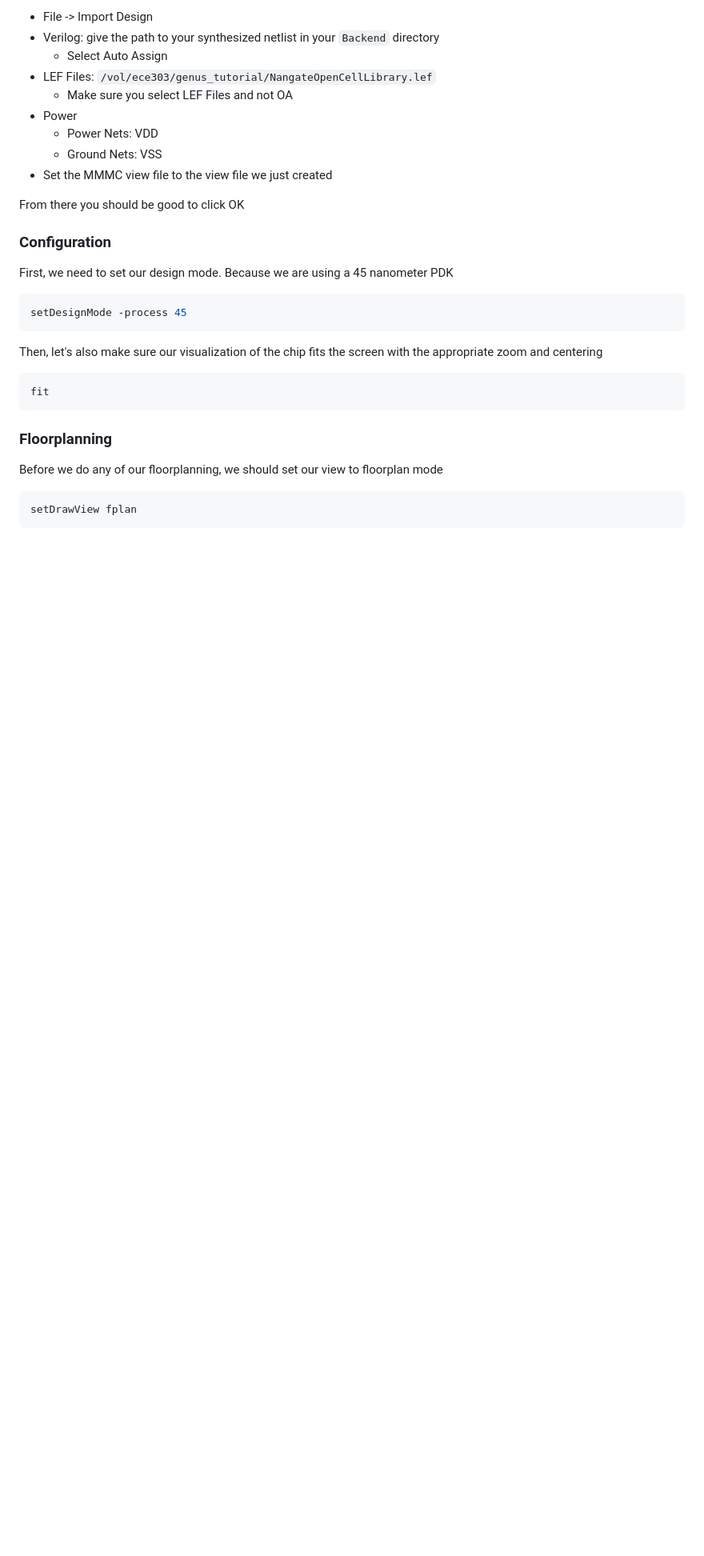
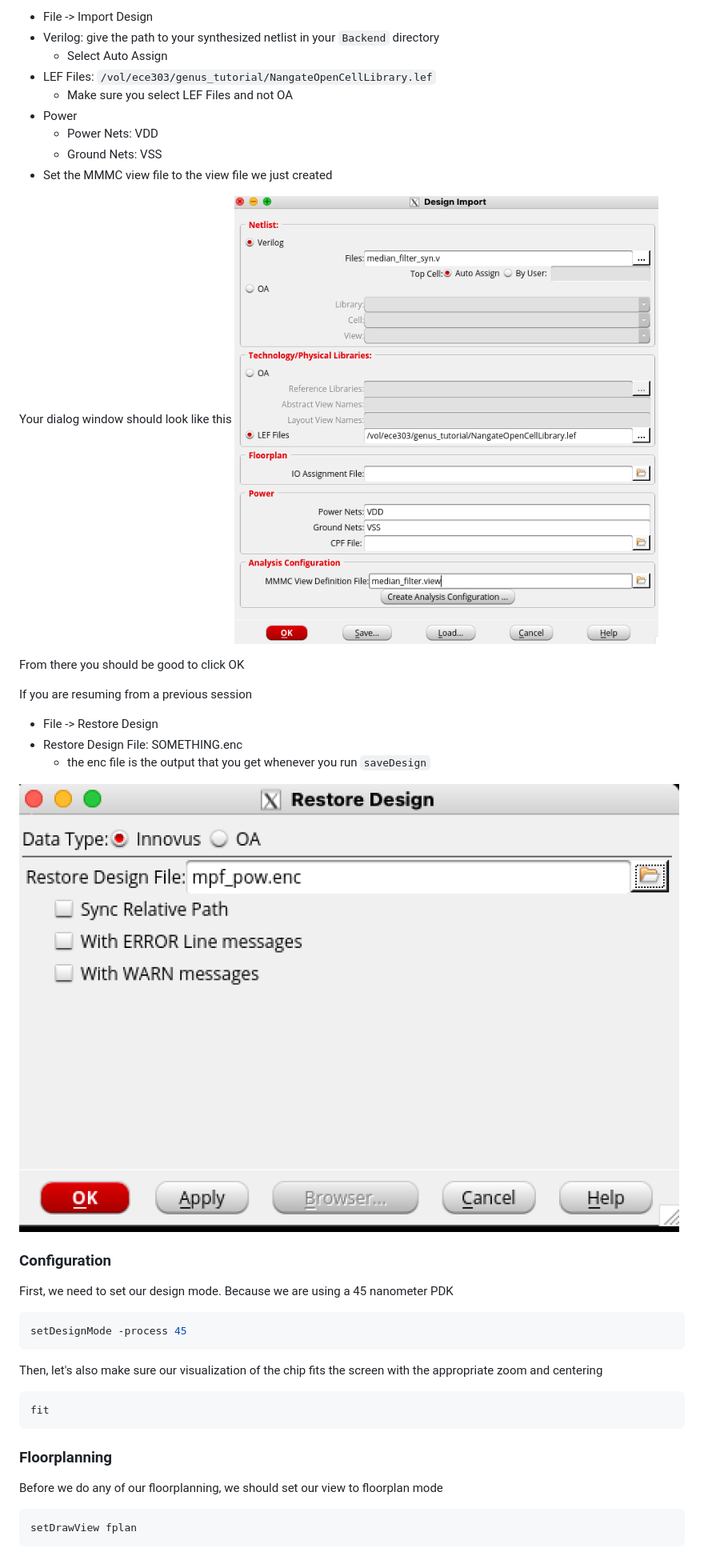
Before and after one commit to Northwestern-Silicats/physical-design-onboarding, a Markdown page: README.md, the part around one of its changes. Shown at 80% size. Rendered like a GitHub page; pictures changed too: images/design_import.png; blank space fills up the shorter version.

````diff
--- a/README.md
+++ b/README.md
@@ -272,8 +272,17 @@ To import your design
 	- Ground Nets: VSS
  - Set the MMMC view file to the view file we just created
 
+Your dialog window should look like this
+![DesignImport](./images/design_import.png)
 
 From there you should be good to click OK
+
+If you are resuming from a previous session
+- File -> Restore Design
+- Restore Design File: SOMETHING.enc
+	- the enc file is the output that you get whenever you run `saveDesign`
+
+![DesignRestore](./images/design_restore.png)
 ### Configuration
 First, we need to set our design mode. Because we are using a 45 nanometer PDK
 ```tcl
````
Also changed, not shown: other parts of README.md (+33 -15 lines), images/pin_assignment.png, 4 other files.
